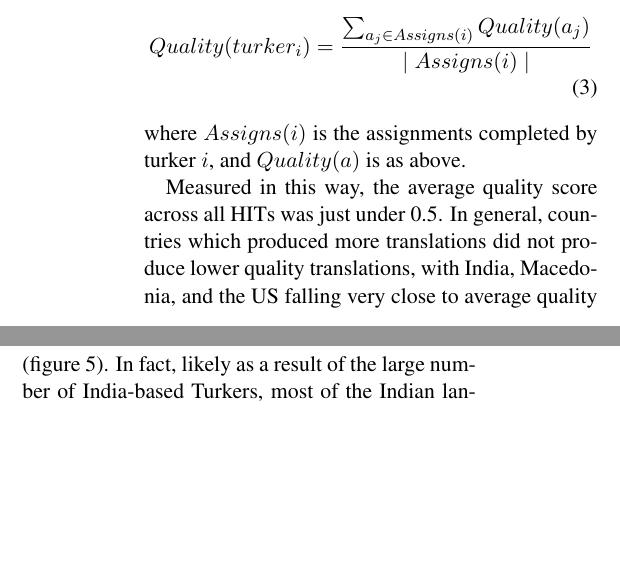
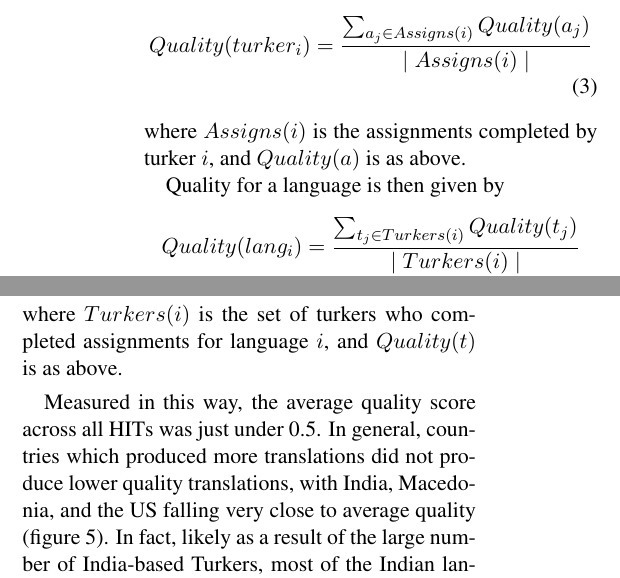
Before and after one commit to epavlick/turker-demographics, a LaTeX paper (writeup/paper.tex): two parts of the columns of page 8 of 11 before the commit and two parts of the columns of page 8 of 12 after it, joined at a grey line, cut so that both start at the same text, the shorter picture padded with empty space. Compiled offline with pdfLaTeX.

Commit message:
equations

```diff
--- a/writeup/paper.tex
+++ b/writeup/paper.tex
@@ -382,7 +382,11 @@ Since by-assignment quality scores are noisy and sensitive to small numbers of h
 \end{align}
 where $Assigns(i)$ is the assignments completed by turker $i$, and $Quality(a)$ is as above.
 
-
+Quality for a language is then given by
+\begin{align}
+	Quality(lang_i) = \frac{\sum_{t_j \in Turkers(i)}Quality(t_j)}{\mid Turkers(i) \mid}
+\end{align}
+where $Turkers(i)$ is the set of turkers who completed assignments for language $i$, and $Quality(t)$ is as above.
 
 
 
```
